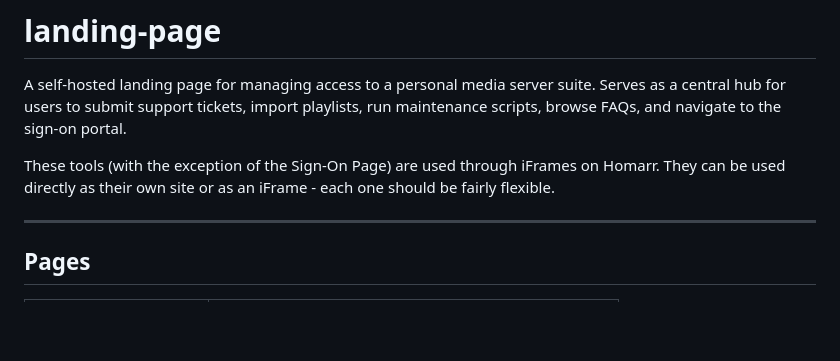
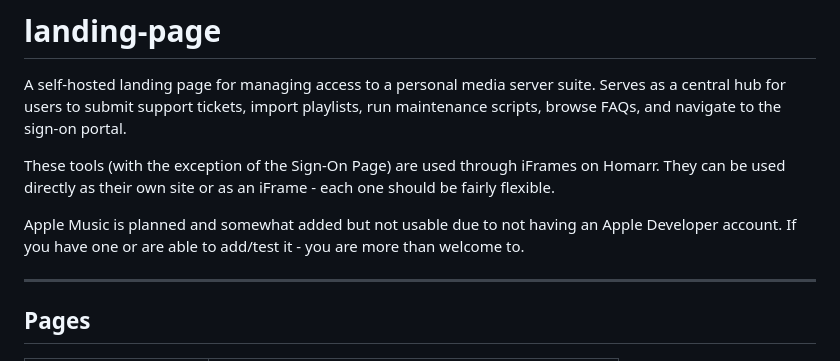
Before and after one commit to Treyzer567/landing-page, a Markdown page: README.md, the part around the change. Rendered like a GitHub page; blank space fills up the shorter version.

```diff
--- a/README.md
+++ b/README.md
@@ -3,6 +3,8 @@
 A self-hosted landing page for managing access to a personal media server suite. Serves as a central hub for users to submit support tickets, import playlists, run maintenance scripts, browse FAQs, and navigate to the sign-on portal.
 
 These tools (with the exception of the Sign-On Page) are used through iFrames on Homarr. They can be used directly as their own site or as an iFrame - each one should be fairly flexible.
+
+Apple Music is planned and somewhat added but not usable due to not having an Apple Developer account. If you have one or are able to add/test it - you are more than welcome to.
 
 ---
 
```
